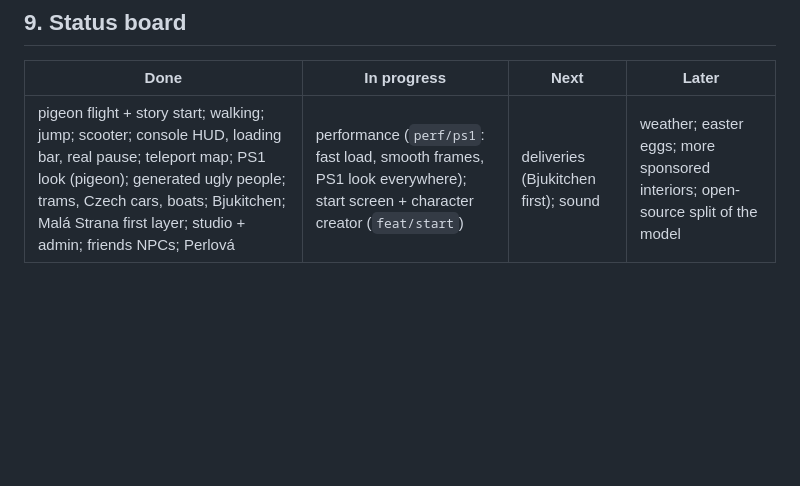
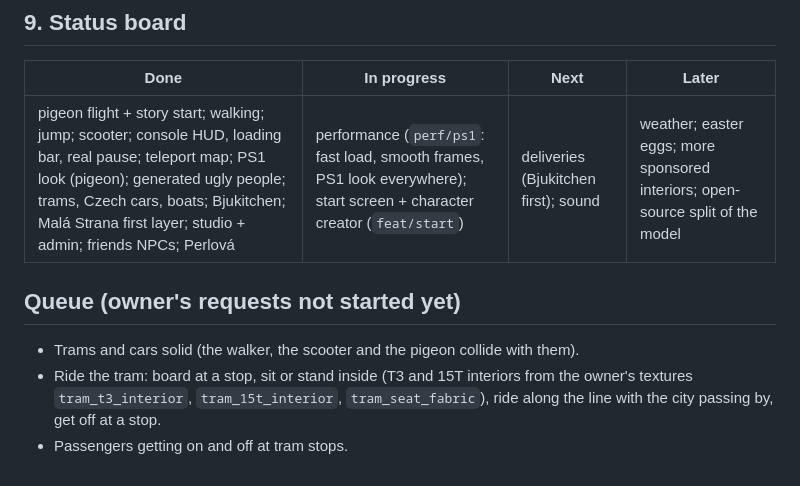
Before and after one commit to zemskekure/vinkothegame, a Markdown page: docs/game.md, the part around the change. Rendered like a GitHub page; blank space fills up the shorter version.

Commit message:
Docs: queue the tram requests (solid vehicles, riding the tram, passengers)
Co-Authored-By: Claude Opus 5.5 <noreply@anthropic.com>
Claude-Session: https://claude.ai/code/session_01Mpurbtvwu2BQFHkKH8pevt

```diff
--- a/docs/game.md
+++ b/docs/game.md
@@ -122,3 +122,9 @@ commit, injected by `vite.config.js`) shows in a corner and in the pause menu. T
 | Done | In progress | Next | Later |
 |---|---|---|---|
 | pigeon flight + story start; walking; jump; scooter; console HUD, loading bar, real pause; teleport map; PS1 look (pigeon); generated ugly people; trams, Czech cars, boats; Bjukitchen; Malá Strana first layer; studio + admin; friends NPCs; Perlová | performance (`perf/ps1`: fast load, smooth frames, PS1 look everywhere); start screen + character creator (`feat/start`) | deliveries (Bjukitchen first); sound | weather; easter eggs; more sponsored interiors; open-source split of the model |
+
+## Queue (owner's requests not started yet)
+
+- Trams and cars solid (the walker, the scooter and the pigeon collide with them).
+- Ride the tram: board at a stop, sit or stand inside (T3 and 15T interiors from the owner's textures `tram_t3_interior`, `tram_15t_interior`, `tram_seat_fabric`), ride along the line with the city passing by, get off at a stop.
+- Passengers getting on and off at tram stops.
```
